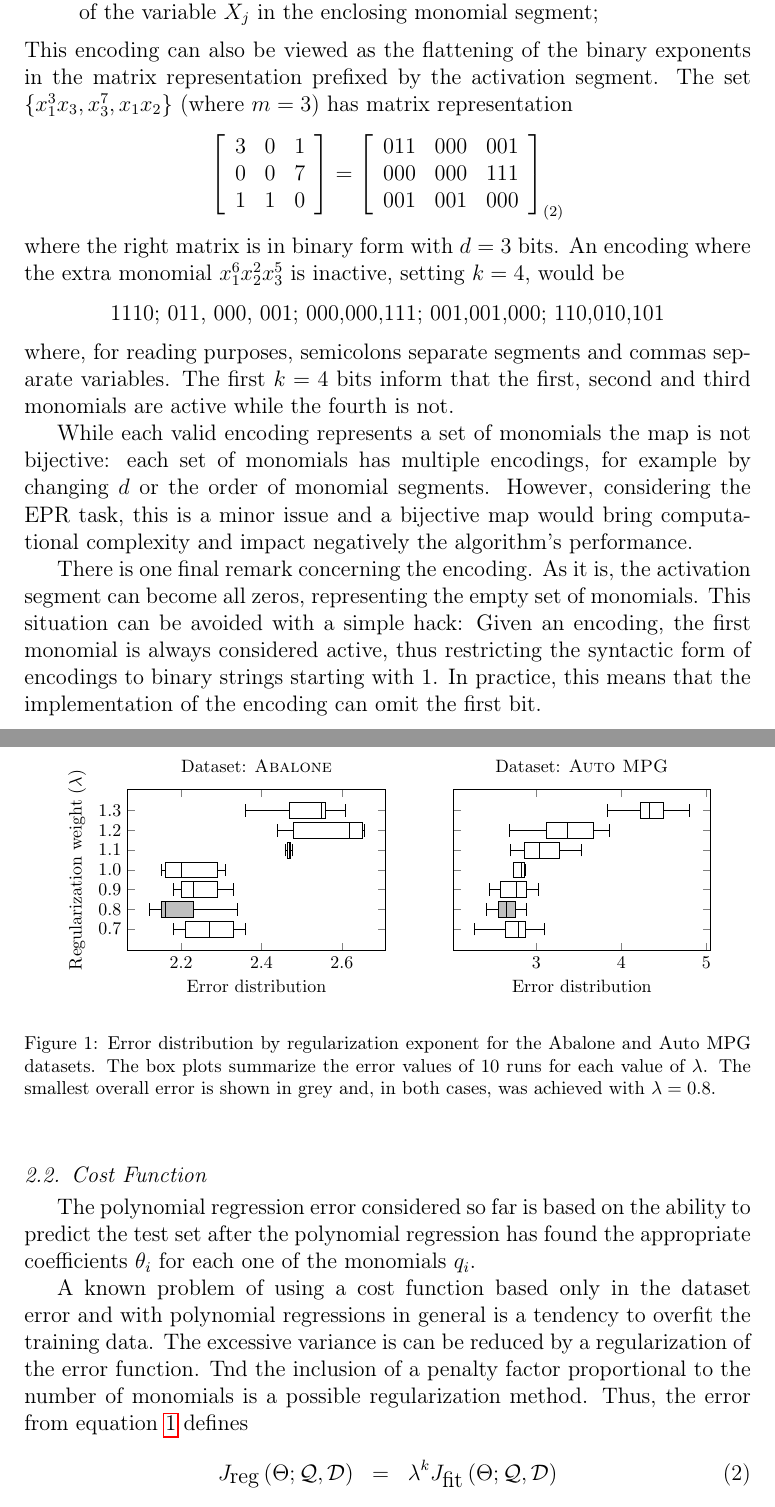
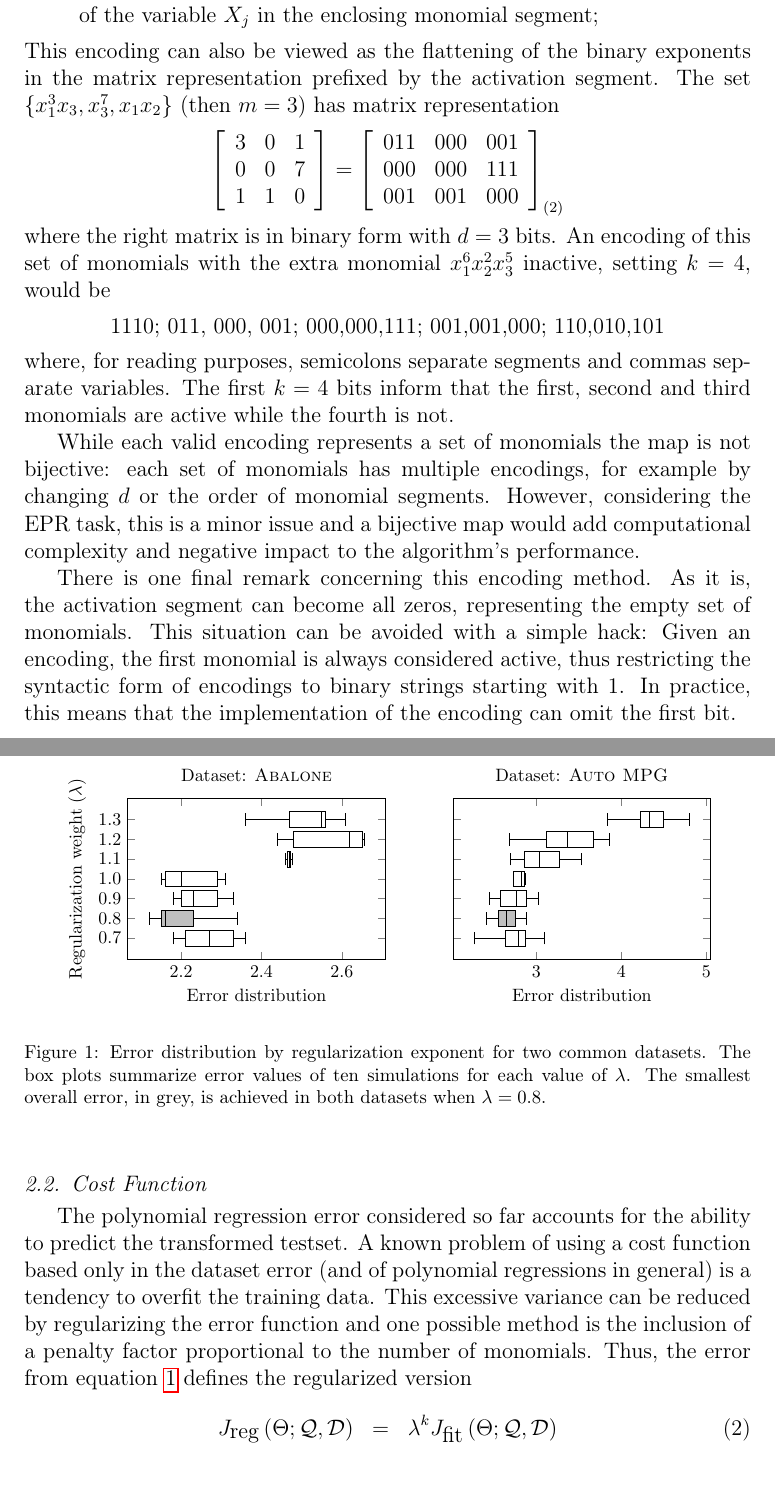
Before and after one commit to fagan2888/GenAlgPoly, a LaTeX paper (texts/submission_02-asc/paper_spfga-review.tex): two parts of pages 6 and 7 of 15, joined at a grey line, cut so that both start at the same text. Compiled offline with pdfLaTeX.

Commit message:
Text revision into subsection 2.2: regularization cost.

```diff
--- a/texts/submission_02-asc/paper_spfga-review.tex
+++ b/texts/submission_02-asc/paper_spfga-review.tex
@@ -253,7 +253,7 @@ Let  $\left\lbrace q_1, \ldots, q_k\right\rbrace$ be a set of monomials over the
 \item the remaining bits are split into $k$ segments of size $m\times d$, each representing a monomial;
 \item the bits in each monomial segment are split into $m$ sub-segments of size $d$. The $j\nth$ sub-segment is the binary representation of the degree of the variable $X_j$ in the enclosing monomial segment;
 \end{enumerate}
-This encoding can also be viewed as the flattening of the binary exponents in the matrix representation prefixed by the activation segment. The set $\left\lbrace x_1^3 x_3, x_3^7, x_1 x_2\right\rbrace$ (where $m = 3$) has matrix representation
+This encoding can also be viewed as the flattening of the binary exponents in the matrix representation prefixed by the activation segment. The set $\left\lbrace x_1^3 x_3, x_3^7, x_1 x_2\right\rbrace$ (then $m = 3$) has matrix representation
 $$\left[
 \begin{array}{ccc}
 3 & 0 & 1 \\
@@ -268,22 +268,20 @@ $$\left[
 \end{array}
 \right]_{\left( 2 \right)}
 $$
-where the right matrix is in binary form with  $d = 3$ bits. An encoding where the extra monomial $x_1^6x_2^2x_3^5$ is inactive, setting $k = 4$, would be
+where the right matrix is in binary form with  $d = 3$ bits. An encoding of this set of monomials with the extra monomial $x_1^6x_2^2x_3^5$ inactive, setting $k = 4$, would be
 \begin{center}
 1110;~011, 000, 001;~000,000,111;~001,001,000;~110,010,101
 \end{center}
 where, for reading purposes, semicolons separate segments and commas separate variables. The first $k=4$ bits inform that the first, second and third monomials are active while the fourth is not.
 
-While each valid encoding represents a set of monomials the map is not bijective: each set of monomials has multiple encodings, for example by changing $d$ or the order of monomial segments. However, considering the \ac{EPR} task, this is a minor issue and a bijective map would bring computational complexity and impact negatively the algorithm's performance.
+While each valid encoding represents a set of monomials the map is not bijective: each set of monomials has multiple encodings, for example by changing $d$ or the order of monomial segments. However, considering the \ac{EPR} task, this is a minor issue and a bijective map would add computational complexity and negative impact to the algorithm's performance.
 
-There is one final remark concerning the encoding. As it is, the activation segment can become all zeros, representing the empty set of monomials. This situation can be avoided with a simple hack: Given an encoding, the first monomial is always considered active, thus restricting the syntactic form of encodings to binary strings starting with $1$. In practice, this means that the implementation of the encoding can omit the first bit.
+There is one final remark concerning this encoding method. As it is, the activation segment can become all zeros, representing the empty set of monomials. This situation can be avoided with a simple hack: Given an encoding, the first monomial is always considered active, thus restricting the syntactic form of encodings to binary strings starting with $1$. In practice, this means that the implementation of the encoding can omit the first bit.
 % If the coding consists of entirely zeros, by convention, it describes polynomial $x_1$. This has to do with the execution of the polynomial regression that would fail if we interpret it as the zero polynomial. Anyway, for progressive larger  binary descriptions, the chances of getting this zero description decrease exponentially, so it does not impact in any meaningful way in the algorithm's performance.
 
 \subsection{Cost Function}\label{subs:cost.function}
 
-The polynomial regression \ac{rmse} considered so far is based on the ability to predict the test set after the polynomial regression has found the appropriate coefficients $\theta_i$ for each one of the monomials $q_i$.
-
-A known problem of using a cost function based only in the dataset \ac{rmse} and with polynomial regressions in general is a tendency to overfit the training data. The excessive variance is can be reduced by a regularization of the \ac{rmse} function. Tnd the inclusion of a penalty factor proportional to the number of monomials is a possible regularization method. Thus, the error from equation \ref{eq:rmse} defines
+The polynomial regression \ac{rmse} considered so far accounts for the ability to predict the transformed testset. A known problem of using a cost function based only in the dataset \ac{rmse} (and of polynomial regressions in general) is a tendency to overfit the training data. This excessive variance can be reduced by regularizing the \ac{rmse} function and one possible method is the inclusion of a penalty factor proportional to the number of monomials. Thus, the error from equation \ref{eq:rmse} defines the regularized version
 \begin{eqnarray}
 J_{\textrm{reg}}\left(\Theta;\mathcal{Q},\mathcal{D}\right) &=& \lambda^{k} J_{\textrm{fit}}\left(\Theta;\mathcal{Q},\mathcal{D}\right)\label{eq:rmse-reg}
 \end{eqnarray}
@@ -302,7 +300,7 @@ where $k$ is the number of monomials in the polynomial. When $\lambda > 1$ polyn
 \includegraphics[width=0.49\textwidth]{figure_1b.pdf}
 \end{tabular}
 
-\caption{Error distribution by regularization exponent for the Abalone and Auto MPG datasets. The box plots summarize the error values of 10 runs for each value of $\lambda$. The smallest overall error is shown in grey and, in both cases, was achieved with $\lambda=0.8$.}
+\caption{Error distribution by regularization exponent for two common datasets. The box plots summarize error values of ten simulations for each value of $\lambda$. The smallest overall error, in grey, is achieved in both datasets when $\lambda=0.8$.}
 \label{Abalone_dataset_lambdas}\label{Auto-MPG_dataset_lambdas}
 
 \end{center}\end{figure*}
```
Also changed, not shown: texts/submission_02-asc/paper_spfga-review.pdf, texts/submission_02-asc/paper_spfga-review.tex (6 more changed lines).
